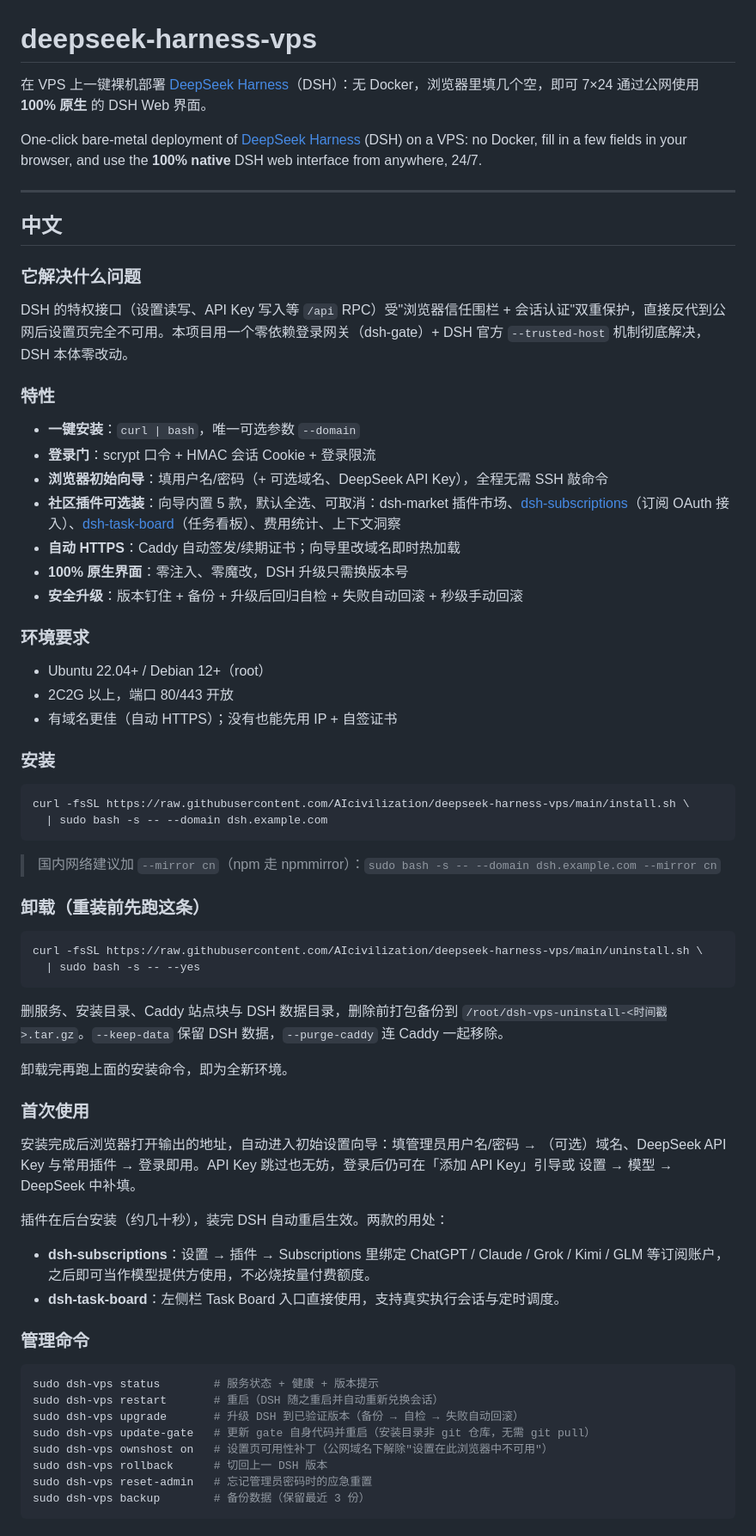
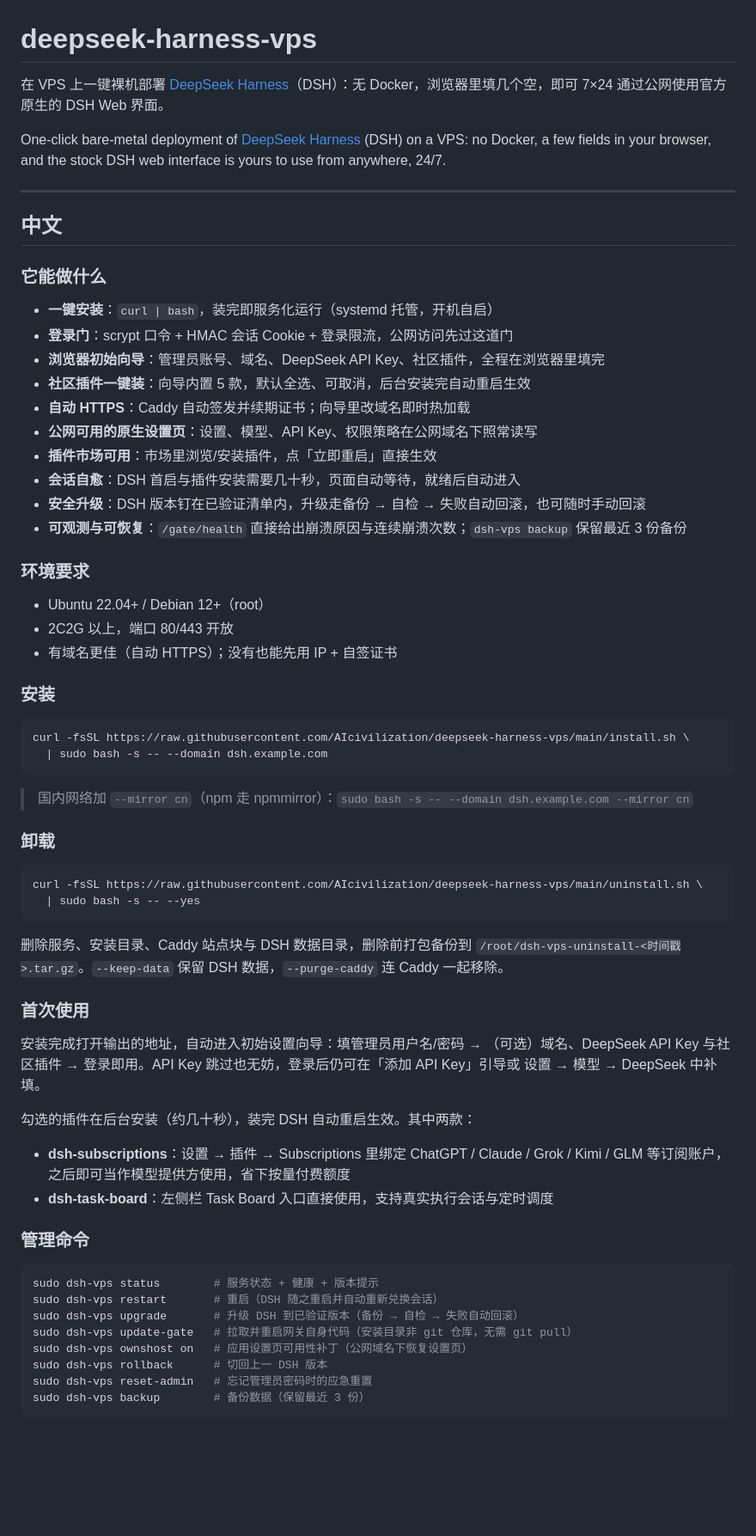
Before and after one commit to AIcivilization/deepseek-harness-vps, a Markdown page: README.md, the part around one of its changes. Shown at 86% size. Drawn GitHub-style; blank space fills up the shorter version.

````diff
--- a/README.md
+++ b/README.md
@@ -1,26 +1,25 @@
 # deepseek-harness-vps
 
-在 VPS 上一键裸机部署 [DeepSeek Harness](https://github.com/deepseek-ai/deepseek-harness)（DSH）：无 Docker，浏览器里填几个空，即可 7×24 通过公网使用 **100% 原生** 的 DSH Web 界面。
+在 VPS 上一键裸机部署 [DeepSeek Harness](https://github.com/deepseek-ai/deepseek-harness)（DSH）：无 Docker，浏览器里填几个空，即可 7×24 通过公网使用官方原生的 DSH Web 界面。
 
-One-click bare-metal deployment of [DeepSeek Harness](https://github.com/deepseek-ai/deepseek-harness) (DSH) on a VPS: no Docker, fill in a few fields in your browser, and use the **100% native** DSH web interface from anywhere, 24/7.
+One-click bare-metal deployment of [DeepSeek Harness](https://github.com/deepseek-ai/deepseek-harness) (DSH) on a VPS: no Docker, a few fields in your browser, and the stock DSH web interface is yours to use from anywhere, 24/7.
 
 ---
 
 ## 中文
 
-### 它解决什么问题
+### 它能做什么
 
-DSH 的特权接口（设置读写、API Key 写入等 `/api` RPC）受"浏览器信任围栏 + 会话认证"双重保护，直接反代到公网后设置页完全不可用。本项目用一个零依赖登录网关（dsh-gate）+ DSH 官方 `--trusted-host` 机制彻底解决，DSH 本体零改动。
-
-### 特性
-
-- **一键安装**：`curl | bash`，唯一可选参数 `--domain`
-- **登录门**：scrypt 口令 + HMAC 会话 Cookie + 登录限流
-- **浏览器初始向导**：填用户名/密码（+ 可选域名、DeepSeek API Key），全程无需 SSH 敲命令
-- **社区插件可选装**：向导内置 5 款，默认全选、可取消：dsh-market 插件市场、[dsh-subscriptions](https://github.com/GooDAnDReaDY/dsh-subscriptions)（订阅 OAuth 接入）、[dsh-task-board](https://github.com/zhu1090093659/dsh-web/tree/main/packages/dsh-task-board)（任务看板）、费用统计、上下文洞察
-- **自动 HTTPS**：Caddy 自动签发/续期证书；向导里改域名即时热加载
-- **100% 原生界面**：零注入、零魔改，DSH 升级只需换版本号
-- **安全升级**：版本钉住 + 备份 + 升级后回归自检 + 失败自动回滚 + 秒级手动回滚
+- **一键安装**：`curl | bash`，装完即服务化运行（systemd 托管，开机自启）
+- **登录门**：scrypt 口令 + HMAC 会话 Cookie + 登录限流，公网访问先过这道门
+- **浏览器初始向导**：管理员账号、域名、DeepSeek API Key、社区插件，全程在浏览器里填完
+- **社区插件一键装**：向导内置 5 款，默认全选、可取消，后台安装完自动重启生效
+- **自动 HTTPS**：Caddy 自动签发并续期证书；向导里改域名即时热加载
+- **公网可用的原生设置页**：设置、模型、API Key、权限策略在公网域名下照常读写
+- **插件市场可用**：市场里浏览/安装插件，点「立即重启」直接生效
+- **会话自愈**：DSH 首启与插件安装需要几十秒，页面自动等待，就绪后自动进入
+- **安全升级**：DSH 版本钉在已验证清单内，升级走备份 → 自检 → 失败自动回滚，也可随时手动回滚
+- **可观测与可恢复**：`/gate/health` 直接给出崩溃原因与连续崩溃次数；`dsh-vps backup` 保留最近 3 份备份
 
 ### 环境要求
 
@@ -35,27 +34,25 @@ curl -fsSL https://raw.githubusercontent.com/AIcivilization/deepseek-harness-vps
   | sudo bash -s -- --domain dsh.example.com
 ```
 
-> 国内网络建议加 `--mirror cn`（npm 走 npmmirror）：`sudo bash -s -- --domain dsh.example.com --mirror cn`
+> 国内网络加 `--mirror cn`（npm 走 npmmirror）：`sudo bash -s -- --domain dsh.example.com --mirror cn`
 
-### 卸载（重装前先跑这条）
+### 卸载
 
 ```bash
 curl -fsSL https://raw.githubusercontent.com/AIcivilization/deepseek-harness-vps/main/uninstall.sh \
   | sudo bash -s -- --yes
 ```
 
-删服务、安装目录、Caddy 站点块与 DSH 数据目录，删除前打包备份到 `/root/dsh-vps-uninstall-<时间戳>.tar.gz`。`--keep-data` 保留 DSH 数据，`--purge-caddy` 连 Caddy 一起移除。
-
-卸载完再跑上面的安装命令，即为全新环境。
+删除服务、安装目录、Caddy 站点块与 DSH 数据目录，删除前打包备份到 `/root/dsh-vps-uninstall-<时间戳>.tar.gz`。`--keep-data` 保留 DSH 数据，`--purge-caddy` 连 Caddy 一起移除。
 
 ### 首次使用
 
-安装完成后浏览器打开输出的地址，自动进入初始设置向导：填管理员用户名/密码 → （可选）域名、DeepSeek API Key 与常用插件 → 登录即用。API Key 跳过也无妨，登录后仍可在「添加 API Key」引导或 设置 → 模型 → DeepSeek 中补填。
+安装完成打开输出的地址，自动进入初始设置向导：填管理员用户名/密码 → （可选）域名、DeepSeek API Key 与社区插件 → 登录即用。API Key 跳过也无妨，登录后仍可在「添加 API Key」引导或 设置 → 模型 → DeepSeek 中补填。
 
-插件在后台安装（约几十秒），装完 DSH 自动重启生效。两款的用处：
+勾选的插件在后台安装（约几十秒），装完 DSH 自动重启生效。其中两款：
 
-- **dsh-subscriptions**：设置 → 插件 → Subscriptions 里绑定 ChatGPT / Claude / Grok / Kimi / GLM 等订阅账户，之后即可当作模型提供方使用，不必烧按量付费额度。
-- **dsh-task-board**：左侧栏 Task Board 入口直接使用，支持真实执行会话与定时调度。
+- **dsh-subscriptions**：设置 → 插件 → Subscriptions 里绑定 ChatGPT / Claude / Grok / Kimi / GLM 等订阅账户，之后即可当作模型提供方使用，省下按量付费额度
+- **dsh-task-board**：左侧栏 Task Board 入口直接使用，支持真实执行会话与定时调度
 
 ### 管理命令
 
@@ -63,8 +60,8 @@ curl -fsSL https://raw.githubusercontent.com/AIcivilization/deepseek-harness-vps
 sudo dsh-vps status        # 服务状态 + 健康 + 版本提示
 sudo dsh-vps restart       # 重启（DSH 随之重启并自动重新兑换会话）
 sudo dsh-vps upgrade       # 升级 DSH 到已验证版本（备份 → 自检 → 失败自动回滚）
-sudo dsh-vps update-gate   # 更新 gate 自身代码并重启（安装目录非 git 仓库，无需 git pull）
-sudo dsh-vps ownshost on   # 设置页可用性补丁（公网域名下解除"设置在此浏览器中不可用"）
+sudo dsh-vps update-gate   # 拉取并重启网关自身代码（安装目录非 git 仓库，无需 git pull）
+sudo dsh-vps ownshost on   # 应用设置页可用性补丁（公网域名下恢复设置页）
 sudo dsh-vps rollback      # 切回上一 DSH 版本
 sudo dsh-vps reset-admin   # 忘记管理员密码时的应急重置
 sudo dsh-vps backup        # 备份数据（保留最近 3 份）
````
Also changed, not shown: other parts of README.md (+45 -50 lines).
